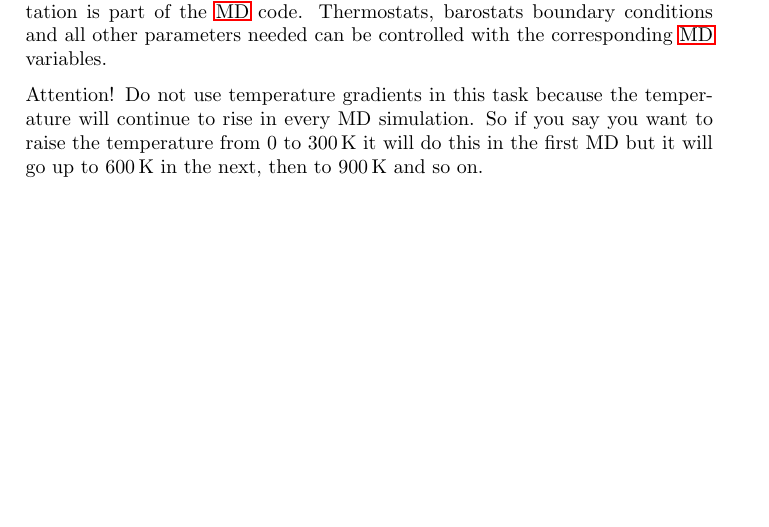
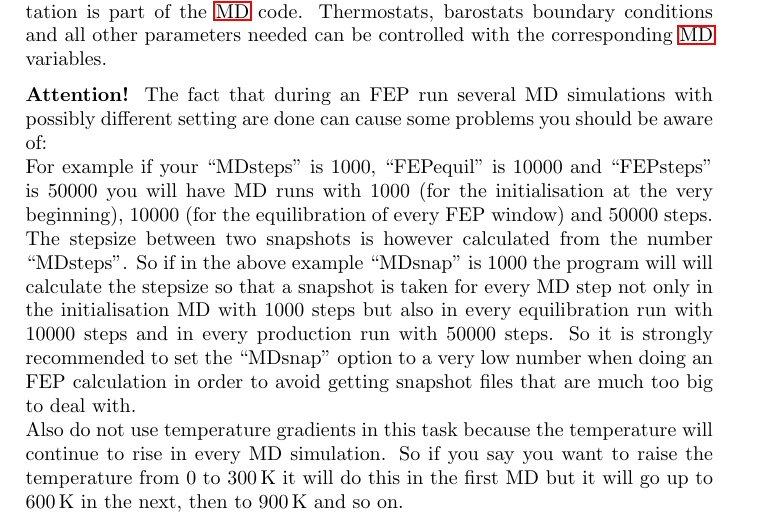
Before and after one commit to AKEngels/CAST, a LaTeX document (manual/castmanual.tex): part of page 29 of 44, cut so that both start at the same text, the shorter picture padded with empty space. Compiled offline with pdfLaTeX.

Commit message:
update manual with snapshots in FEP

```diff
--- a/manual/castmanual.tex
+++ b/manual/castmanual.tex
@@ -801,7 +801,11 @@ U_{vdw}(ab) = \lambda_{vdw} \cdot \epsilon_{AB} \left[ \frac{R_{ab,0}^{12}}{\lef
 	\ac{FEP} calculations produce two output files: ``alchemical.txt'' and ``FEP\_Results.txt''. ``alchemical.txt'' contains detailed information about electrostatic and \ac{VdW} interactions for the current lambda value. Furthermore, the temperature and free energy change is displayed. The file ``FEP\_Results.txt'' contains the total free energy change for the simulation and for each window.
 	The \ac{FEP} implementation is part of the \ac{MD} code. Thermostats, barostats boundary conditions and all other parameters needed can be controlled with the corresponding \ac{MD} variables.
 
-Attention! Do not use temperature gradients in this task because the temperature will continue to rise in every MD simulation. So if you say you want to raise the temperature from 0 to 300\,K it will do this in the first MD but it will go up to 600\,K in the next, then to 900\,K and so on.
+\textbf{Attention!} The fact that during an FEP run several MD simulations with possibly different setting are done can cause some problems you should be aware of: \\
+For example if your ``MDsteps'' is 1000, ``FEPequil'' is 10000 and ``FEPsteps'' is 50000 you will have MD runs with 1000 (for the initialisation at the very beginning), 10000 (for the equilibration of every FEP window) and 50000 steps. The stepsize between two snapshots is however calculated from the number ``MDsteps''. So if in the above example ``MDsnap'' is 1000 the program will will calculate the stepsize so that a snapshot is taken for every MD step not only in the initialisation MD with 1000 steps but also in every equilibration run with 10000 steps and in every production run with 50000 steps. So it is strongly recommended to set the ``MDsnap'' option to a very low number when doing an FEP calculation in order to avoid getting snapshot files that are much too big to deal with. \\
+Also do not use temperature gradients in this task because the temperature will continue to rise in every MD simulation. So if you say you want to raise the temperature from 0 to 300\,K it will do this in the first MD but it will go up to 600\,K in the next, then to 900\,K and so on.
+
+
 
 	%%%% Trajectory alignment (ALIGN) %%%%
 	\subsection{ALIGN - Trajectory Alignment}
```
